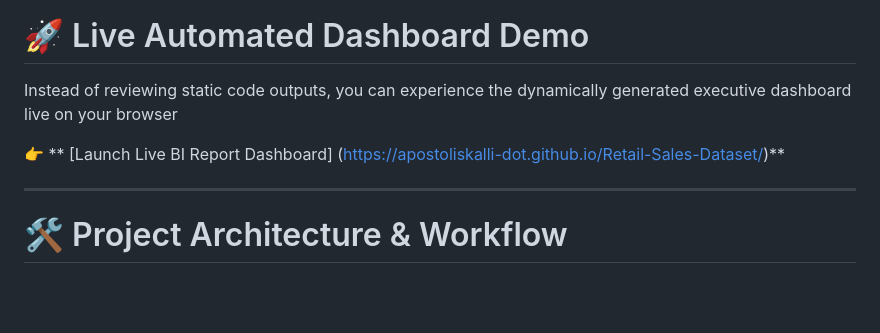
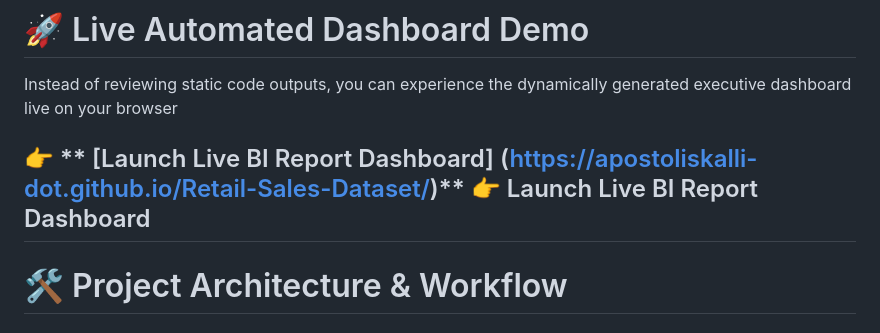
Before and after one commit to apostoliskalli-dot/Retail-Sales-Dataset, a Markdown page: README.md, the part around the change. Rendered like a GitHub page; blank space fills up the shorter version.

```diff
--- a/README.md
+++ b/README.md
@@ -6,7 +6,7 @@ An enterprise-grade, fully automated data pipeline that connects directly to a G
 Instead of reviewing static code outputs, you can experience the dynamically generated executive dashboard live on your browser
 
 👉 ** [Launch Live BI Report Dashboard] (https://apostoliskalli-dot.github.io/Retail-Sales-Dataset/)**
-
+👉 Launch Live BI Report Dashboard
 ---
 
 # 🛠️ Project Architecture & Workflow
```
